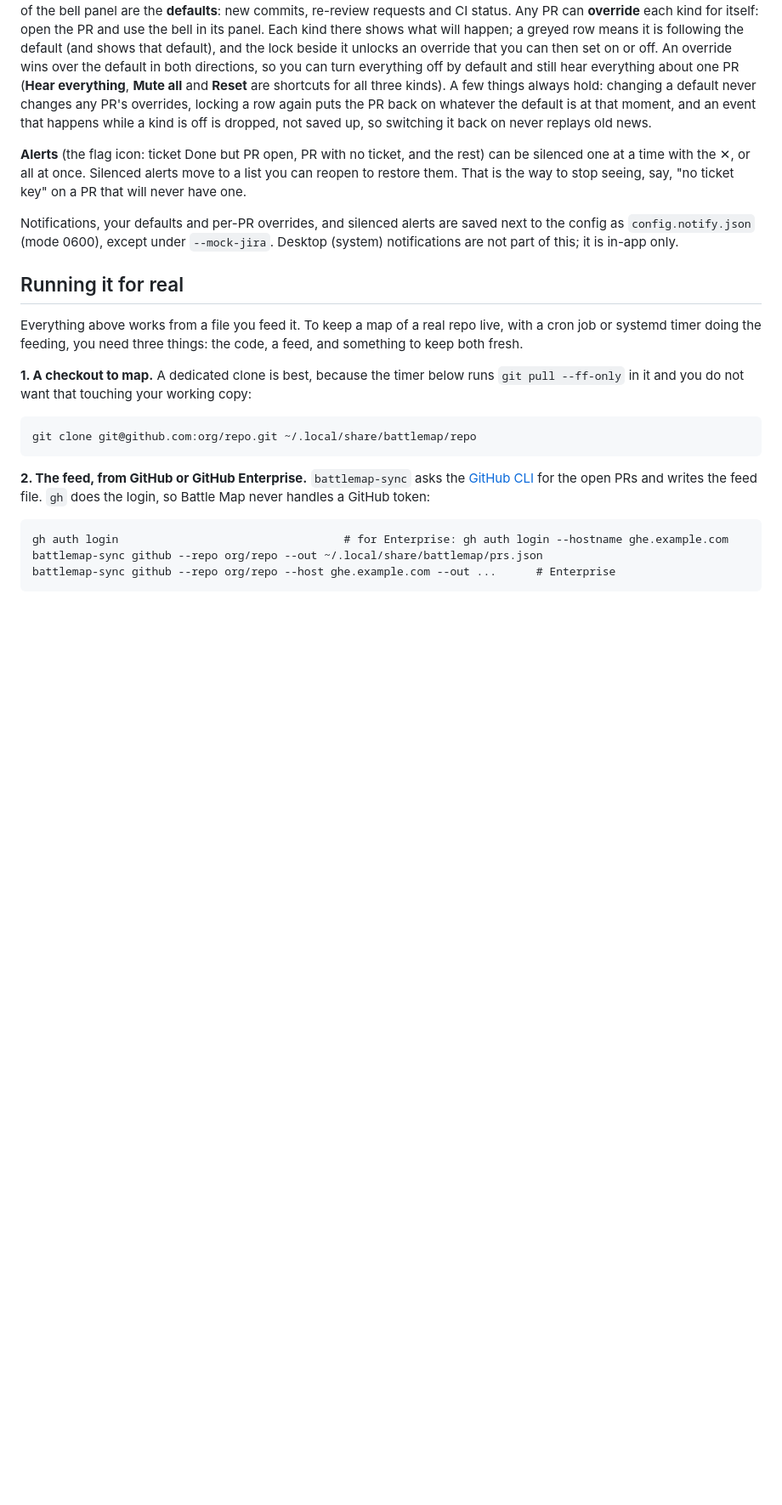
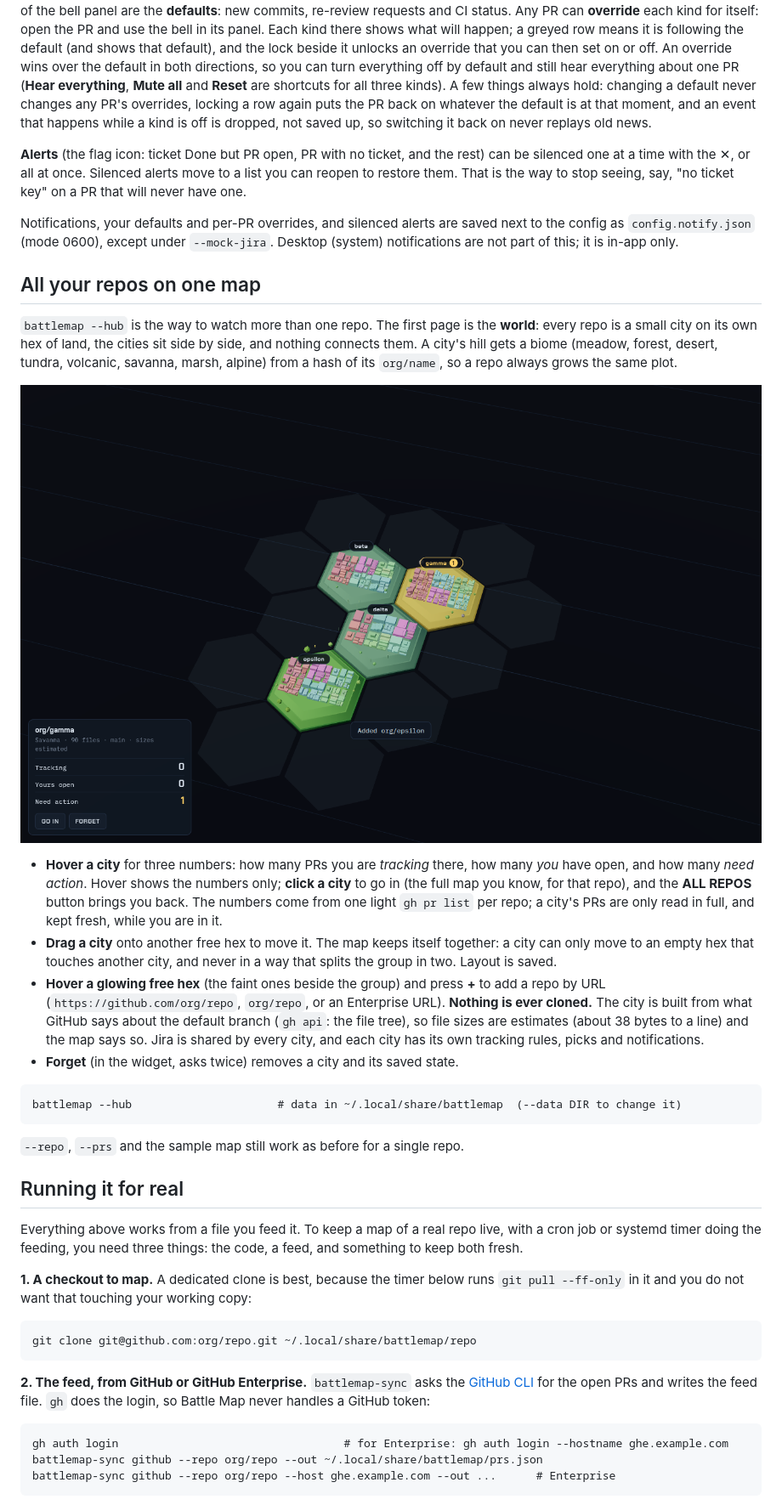
Before and after one commit to tydelargy/battleview, a Markdown page: README.md, the part around the change. Shown at 85% size. Drawn GitHub-style; pictures changed too: docs/screenshots/world.png (added); blank space fills up the shorter version.

````diff
--- a/README.md
+++ b/README.md
@@ -164,6 +164,23 @@ Notifications are worked out on the server by comparing each tracked PR with how
 
 Notifications, your defaults and per-PR overrides, and silenced alerts are saved next to the config as `config.notify.json` (mode 0600), except under `--mock-jira`. Desktop (system) notifications are not part of this; it is in-app only.
 
+## All your repos on one map
+
+`battlemap --hub` is the way to watch more than one repo. The first page is the **world**: every repo is a small city on its own hex of land, the cities sit side by side, and nothing connects them. A city's hill gets a biome (meadow, forest, desert, tundra, volcanic, savanna, marsh, alpine) from a hash of its `org/name`, so a repo always grows the same plot.
+
+![The world: four cities on their hills, the hovered one showing its numbers](docs/screenshots/world.png)
+
+* **Hover a city** for three numbers: how many PRs you are *tracking* there, how many *you* have open, and how many *need action*. Hover shows the numbers only; **click a city** to go in (the full map you know, for that repo), and the **ALL REPOS** button brings you back. The numbers come from one light `gh pr list` per repo; a city's PRs are only read in full, and kept fresh, while you are in it.
+* **Drag a city** onto another free hex to move it. The map keeps itself together: a city can only move to an empty hex that touches another city, and never in a way that splits the group in two. Layout is saved.
+* **Hover a glowing free hex** (the faint ones beside the group) and press **+** to add a repo by URL (`https://github.com/org/repo`, `org/repo`, or an Enterprise URL). **Nothing is ever cloned.** The city is built from what GitHub says about the default branch (`gh api`: the file tree), so file sizes are estimates (about 38 bytes to a line) and the map says so. Jira is shared by every city, and each city has its own tracking rules, picks and notifications.
+* **Forget** (in the widget, asks twice) removes a city and its saved state.
+
+```
+battlemap --hub                      # data in ~/.local/share/battlemap  (--data DIR to change it)
+```
+
+`--repo`, `--prs` and the sample map still work as before for a single repo.
+
 ## Running it for real
 
 Everything above works from a file you feed it. To keep a map of a real repo live, with a cron job or systemd timer doing the feeding, you need three things: the code, a feed, and something to keep both fresh.
````
Also changed, not shown: CLAUDE.md (+4 -0 lines), 8 other files.
